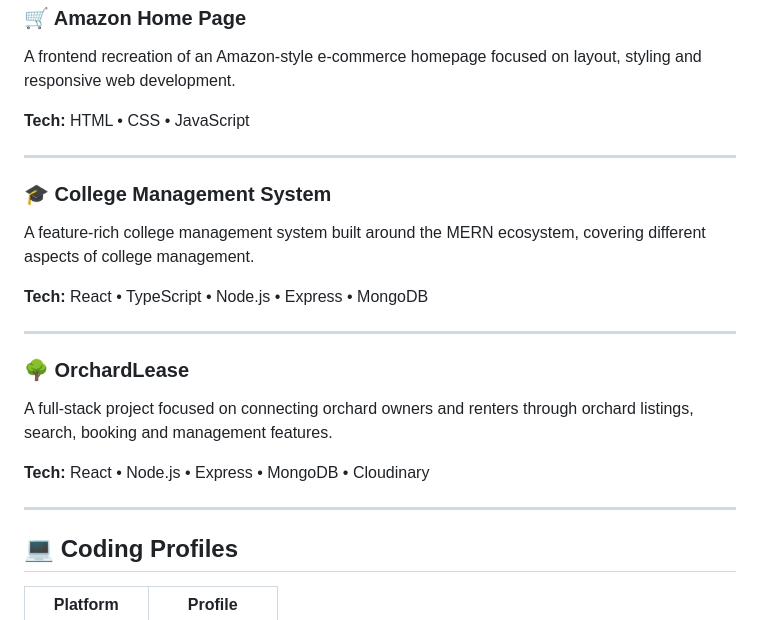
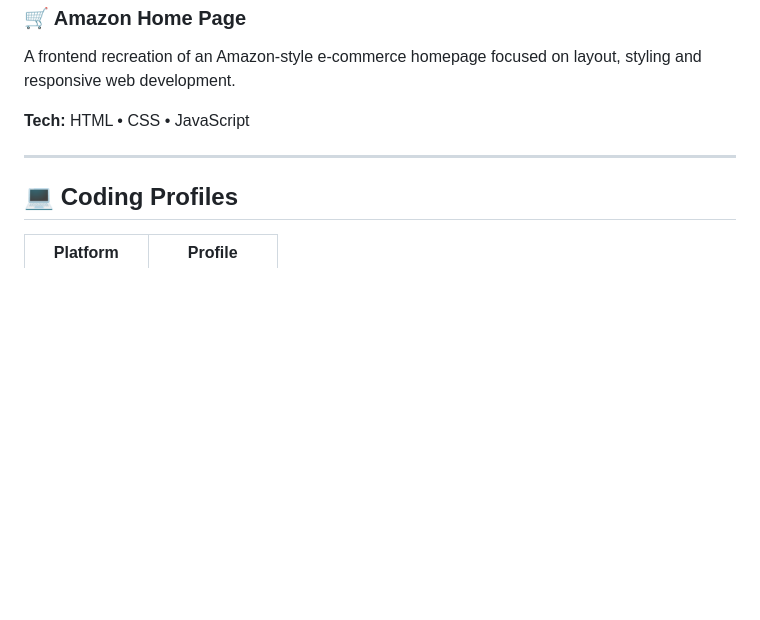
Before and after one commit to suchitajain01/Suchita-Jain, a Markdown page: Readme.md, the part around the change. Drawn GitHub-style; blank space fills up the shorter version.

```diff
--- a/Readme.md
+++ b/Readme.md
@@ -69,22 +69,6 @@ A frontend recreation of an Amazon-style e-commerce homepage focused on layout,
 
 ---
 
-### 🎓 College Management System
-
-A feature-rich college management system built around the MERN ecosystem, covering different aspects of college management.
-
-**Tech:** React • TypeScript • Node.js • Express • MongoDB
-
----
-
-### 🌳 OrchardLease
-
-A full-stack project focused on connecting orchard owners and renters through orchard listings, search, booking and management features.
-
-**Tech:** React • Node.js • Express • MongoDB • Cloudinary
-
----
-
 ## 💻 Coding Profiles
 
 | Platform    | Profile                                                         |
```
